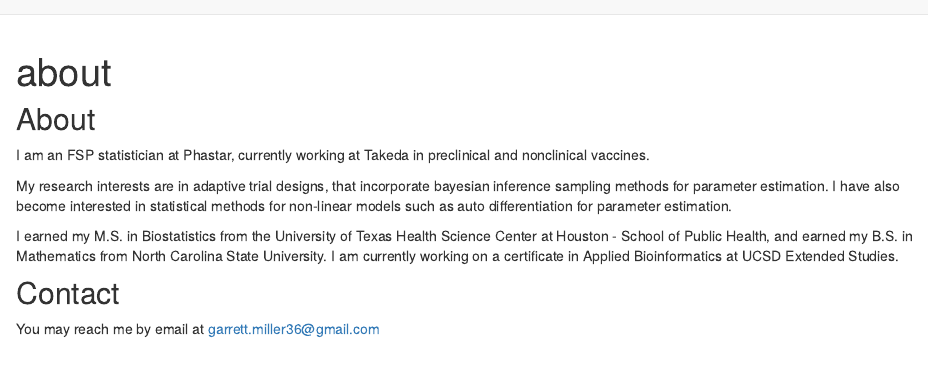
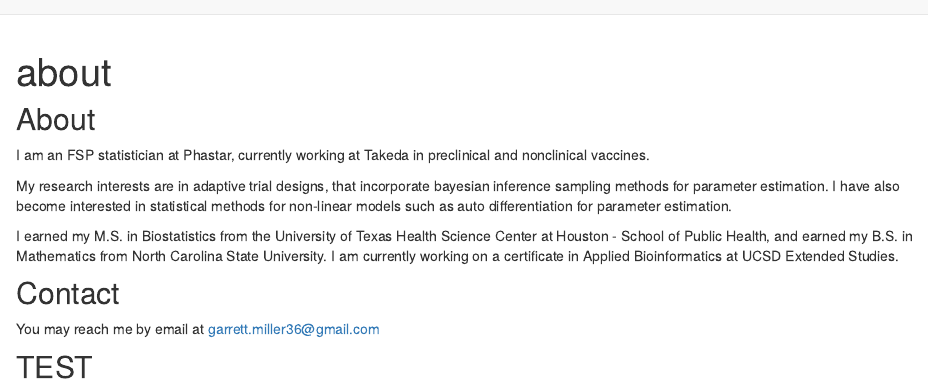
Before and after one commit to garrmiller/millerga_web, an R Markdown document (about.Rmd): the page in a window 1100 px wide, from its top. Rendered offline with R 4.5, knitr and Pandoc, with nearby package versions.

Commit message:
Update about.Rmd

```diff
--- a/about.Rmd
+++ b/about.Rmd
@@ -17,3 +17,5 @@ I earned my M.S. in Biostatistics from the University of Texas Health Science Ce
 ## Contact
 
 You may reach me by email at [garrett.miller36@gmail.com](mailto:<garrett.miller36@gmail.com>)
+
+## TEST
```
